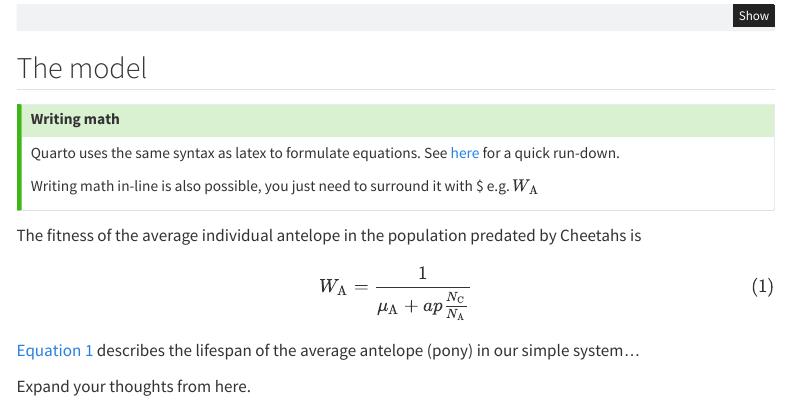
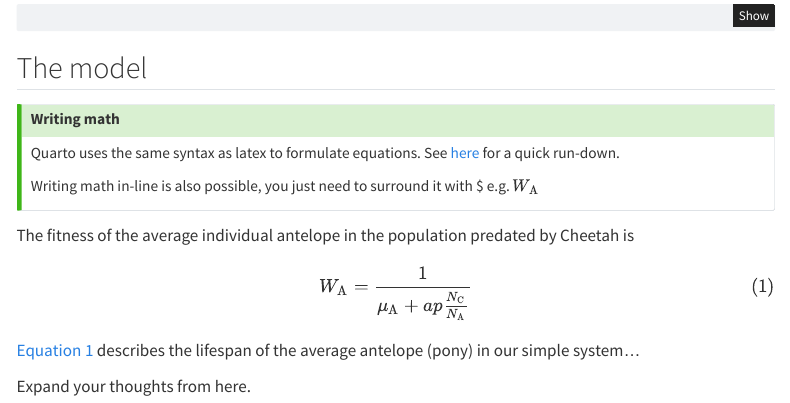
Before and after one commit to Kokkonut-case/Life_dinner_extension, a Quarto document (model_extension_code.qmd): the page in a window 1100 px wide, from 800 px down. Rendered offline with R 4.5, knitr and Pandoc in place of Quarto, with nearby package versions; menus at the side of the page are left out.

Commit message:
typo fix. Now my work is done

```diff
--- a/model_extension_code.qmd
+++ b/model_extension_code.qmd
@@ -49,7 +49,7 @@ Quarto uses the same syntax as latex to formulate equations. See [here](https://
 Writing math in-line is also possible, you just need to surround it with \$ e.g. $W_\mathrm{A}$
 :::
 
-The fitness of the average individual antelope in the population predated by Cheetahs is
+The fitness of the average individual antelope in the population predated by Cheetah is
 
 $$
 W_\mathrm{A} = \frac{1}{\mu_\mathrm{A} + ap\frac{N_\mathrm{C}}{N_\mathrm{A}}}
```
Also changed, not shown: docs/search.json, 1 other file.
